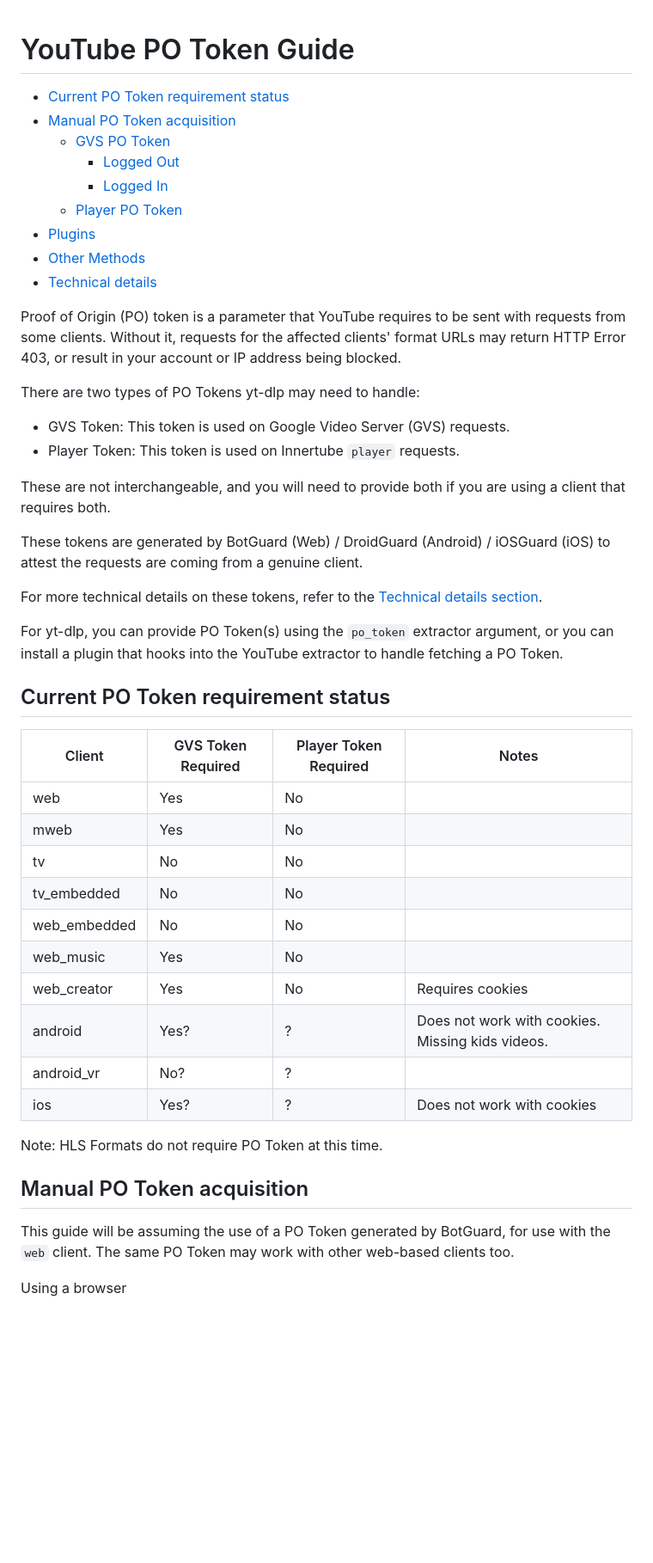
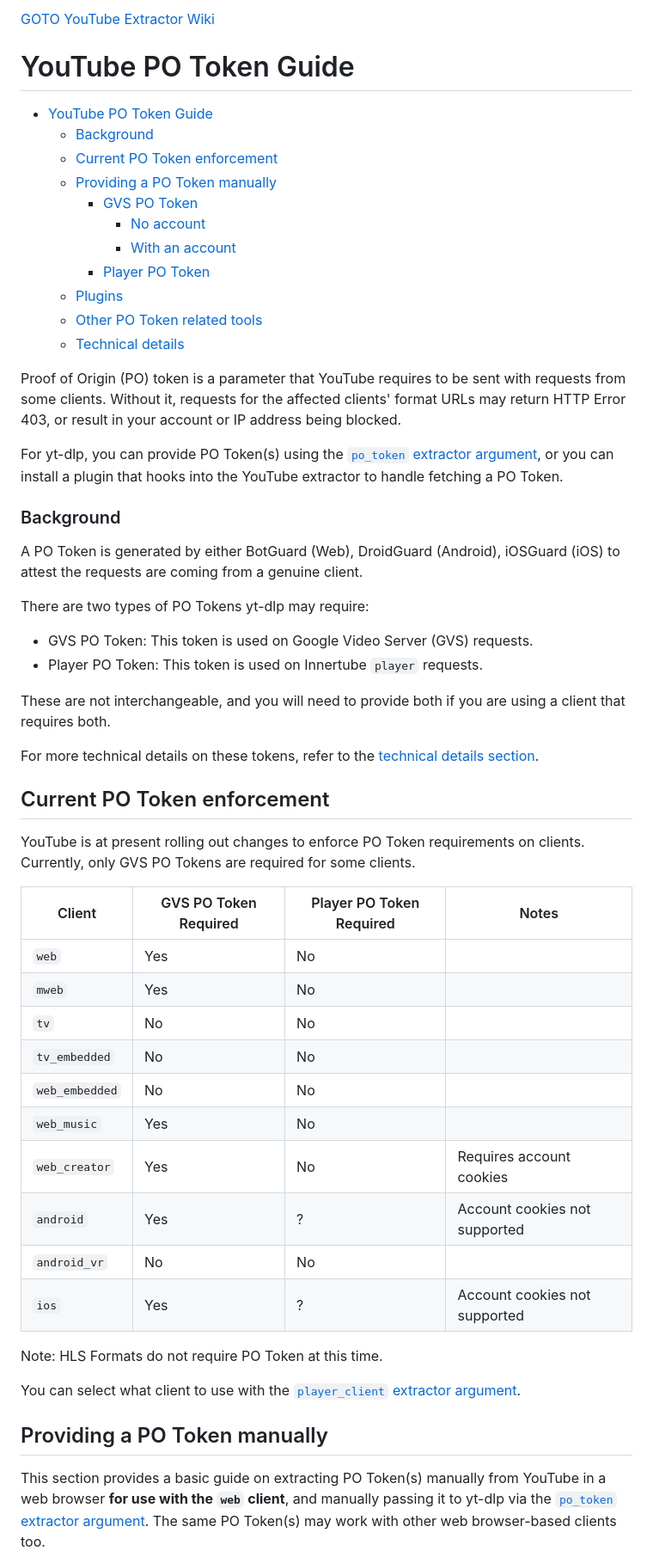
Before and after one commit to yt-dlp/yt-dlp-wiki, a Markdown page: PO Token Guide.md, the part around one of its changes. Shown at 86% size. GitHub-like rendering; blank space fills up the shorter version.

Commit message:
Progress

```diff
--- a/PO Token Guide.md
+++ b/PO Token Guide.md
@@ -1,52 +1,59 @@
+[GOTO YouTube Extractor Wiki](https://github.com/yt-dlp/yt-dlp/wiki/Extractors#youtube)
+
 # YouTube PO Token Guide
 
-* [Current PO Token requirement status](#current-po-token-requirement-status)
-* [Manual PO Token acquisition](#manual-po-token-acquisition)
-  * [GVS PO Token](#gvs-po-token)
-    * [Logged Out](#logged-out)
-    * [Logged In](#logged-in)
-  * [Player PO Token](#player-po-token)
-* [Plugins](#plugins)
-* [Other Methods](#other-methods)
-* [Technical details](#technical-details)
+<!-- TOC -->
+* [YouTube PO Token Guide](#youtube-po-token-guide)
+    * [Background](#background)
+  * [Current PO Token enforcement](#current-po-token-enforcement)
+  * [Providing a PO Token manually](#providing-a-po-token-manually)
+    * [GVS PO Token](#gvs-po-token)
+      * [No account](#no-account)
+      * [With an account](#with-an-account)
+    * [Player PO Token](#player-po-token)
+  * [Plugins](#plugins)
+  * [Other PO Token related tools](#other-po-token-related-tools)
+  * [Technical details](#technical-details)
+<!-- TOC -->
 
 Proof of Origin (PO) token is a parameter that YouTube requires to be sent with requests from some clients. Without it, requests for the affected clients' format URLs may return HTTP Error 403, or result in your account or IP address being blocked.
 
-There are two types of PO Tokens yt-dlp may need to handle:
-- GVS Token: This token is used on Google Video Server (GVS) requests.
-- Player Token: This token is used on Innertube `player` requests.
+For yt-dlp, you can provide PO Token(s) using the [`po_token` extractor argument](https://github.com/yt-dlp/yt-dlp#youtube), or you can install a plugin that hooks into the YouTube extractor to handle fetching a PO Token.
+
+### Background
+
+A PO Token is generated by either BotGuard (Web), DroidGuard (Android), iOSGuard (iOS) to attest the requests are coming from a genuine client.
+
+There are two types of PO Tokens yt-dlp may require:
+- GVS PO Token: This token is used on Google Video Server (GVS) requests.
+- Player PO Token: This token is used on Innertube `player` requests.
 
 These are not interchangeable, and you will need to provide both if you are using a client that requires both.
 
-These tokens are generated by BotGuard (Web) / DroidGuard (Android) / iOSGuard (iOS) to attest the requests are coming from a genuine client.
+For more technical details on these tokens, refer to the [technical details section](#technical-details).
 
-For more technical details on these tokens, refer to the [Technical details section](#technical-details).
+## Current PO Token enforcement
 
-For yt-dlp, you can provide PO Token(s) using the `po_token` extractor argument, or you can install a plugin that hooks into the YouTube extractor to handle fetching a PO Token.
+YouTube is at present rolling out changes to enforce PO Token requirements on clients. Currently, only GVS PO Tokens are required for some clients.
 
-## Current PO Token requirement status
-
-<!-- mention that youtube working to enforce PO token requirement on all clients -->
-
-| Client       | GVS Token Required | Player Token Required | Notes                                            |
-|--------------|--------------------|-----------------------|--------------------------------------------------|
-| web          | Yes                | No                    |                                                  |
-| mweb         | Yes                | No                    |                                                  |
-| tv           | No                 | No                    |                                                  |
-| tv_embedded  | No                 | No                    |                                                  |
-| web_embedded | No                 | No                    |                                                  |
-| web_music    | Yes                | No                    |                                                  |
-| web_creator  | Yes                | No                    | Requires cookies                                 |
-| android      | Yes?               | ?                     | Does not work with cookies. Missing kids videos. |
-| android_vr   | No?                | ?                     |                                                  |
-| ios          | Yes?               | ?                     | Does not work with cookies                       |
-
+| Client         | GVS PO Token Required | Player PO Token Required | Notes                         |
+|----------------|-----------------------|--------------------------|-------------------------------|
+| `web`          | Yes                   | No                       |                               |
+| `mweb`         | Yes                   | No                       |                               |
+| `tv`           | No                    | No                       |                               |
+| `tv_embedded`  | No                    | No                       |                               |
+| `web_embedded` | No                    | No                       |                               |
+| `web_music`    | Yes                   | No                       |                               |
+| `web_creator`  | Yes                   | No                       | Requires account cookies      |
+| `android`      | Yes                   | ?                        | Account cookies not supported |
+| `android_vr`   | No                    | No                       |                               |
+| `ios`          | Yes                   | ?                        | Account cookies not supported |
 
 Note: HLS Formats do not require PO Token at this time.
 
-## Manual PO Token acquisition
+You can select what client to use with the [`player_client` extractor argument](https://github.com/yt-dlp/yt-dlp#youtube).
 
-This guide will be assuming the use of a PO Token generated by BotGuard, for use with the `web` client. The same PO Token may work with other web-based clients too.
+## Providing a PO Token manually
 
-Using a browser
+This section provides a basic guide on extracting PO Token(s) manually from YouTube in a web browser **for use with the `web` client**, and manually passing it to yt-dlp via the [`po_token` extractor argument](https://github.com/yt-dlp/yt-dlp#youtube). The same PO Token(s) may work with other web browser-based clients too.
 
```
Also changed, not shown: other parts of PO Token Guide.md (+19 -18 lines).
